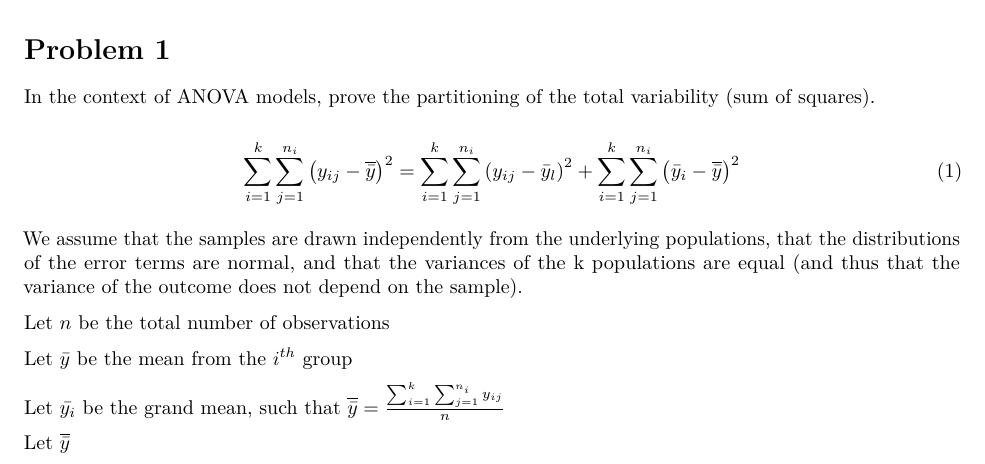
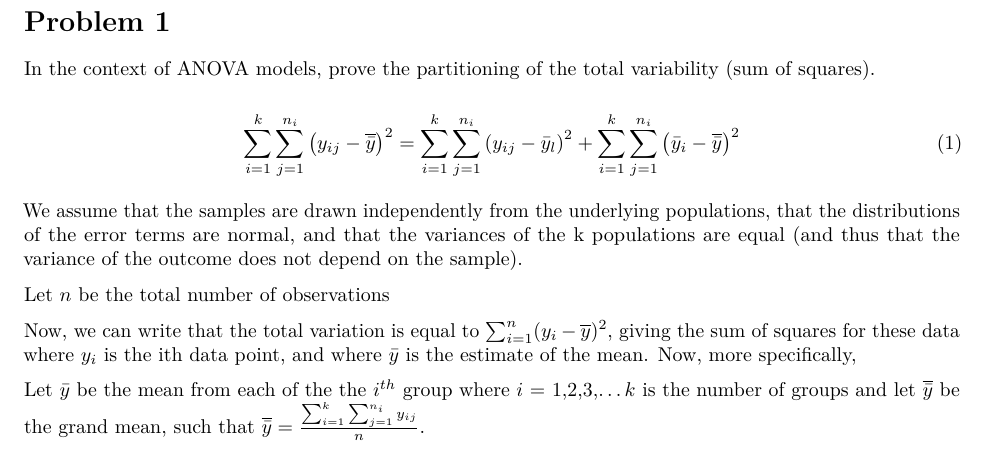
Before and after one commit to EmilHafeez/p8130_hw4_eh2928, an R Markdown document (p8130_hw4_eh2928.Rmd): part of the page, cut so that both start at the same text. Rendered offline with R 4.5, knitr and Pandoc, then LaTeX, with nearby package versions.

Commit message:
progressing through proof still

```diff
--- a/p8130_hw4_eh2928.Rmd
+++ b/p8130_hw4_eh2928.Rmd
@@ -37,8 +37,6 @@ We assume that the samples are drawn independently from the underlying populatio
 
 Let \(n\) be the total number of observations
 
-Let \(\bar{y}\) be the mean from the $i^{th}$ group
+Now, we can write that the total variation is equal to \(\sum_{i=1}^{n}(y_i - \overline{y})^2\), giving the sum of squares for these data where \(y_i\) is the ith data point, and where \(\bar{y}\) is the estimate of the mean. Now, more specifically,
 
-Let \(\bar{y_i}\) be the grand mean, such that \(\overline{\bar{y}}=\frac{\sum_{i=1}^{k} \sum_{j=1}^{n_{i}} y_{i j}}{n}\)
-
-Let \(\overline{\bar{y}}\)
+Let \(\bar{y}\) be the mean from each of the  the $i^{th}$ group where $i$ = 1,2,3,...\(k\) is the number of groups and let \(\overline{\bar{y}}\) be the grand mean, such that \(\overline{\bar{y}}=\frac{\sum_{i=1}^{k} \sum_{j=1}^{n_{i}} y_{i j}}{n}\).
```
Also changed, not shown: p8130_hw4_eh2928.pdf.
